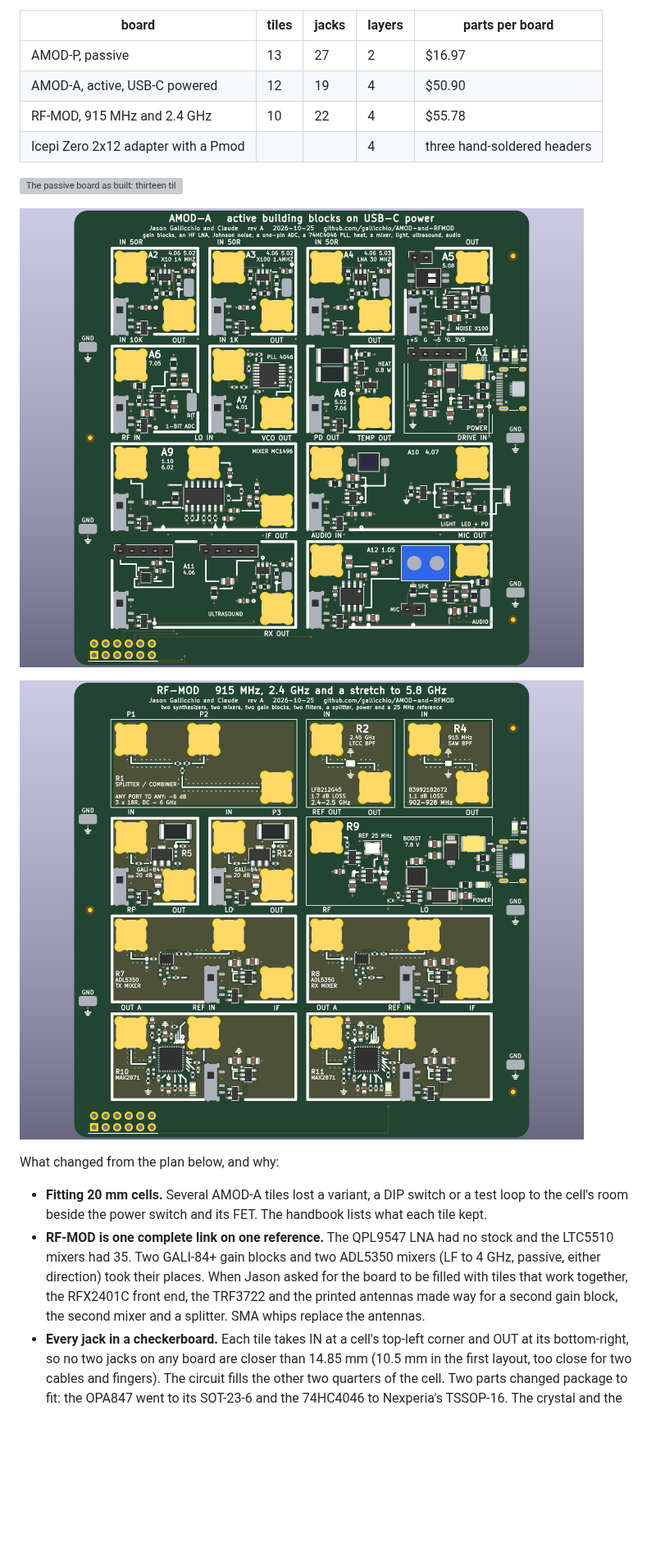
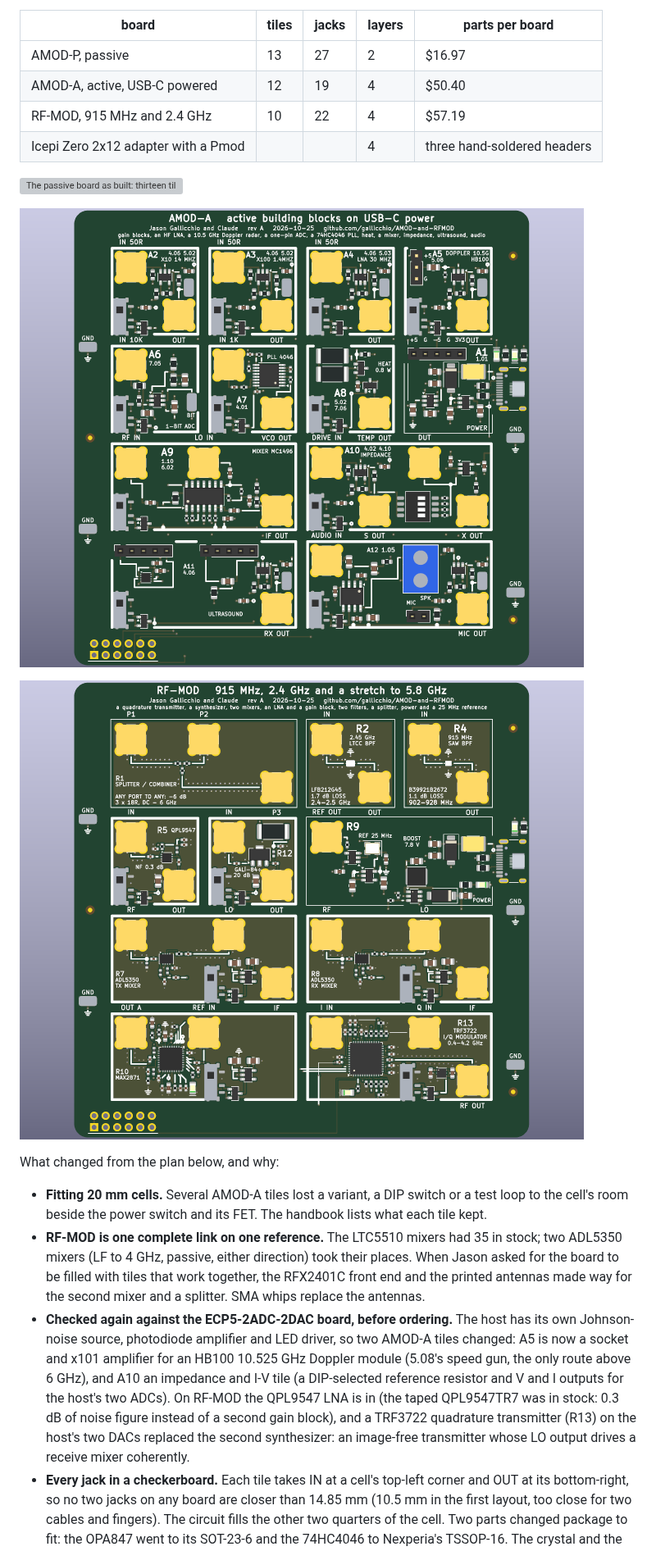
Before and after one commit to gallicchio/icepi-zero-dac-adc, a Markdown page: tutorial/D_coming_soon.md, the part around one of its changes. Shown at 82% size. Drawn GitHub-style; pictures changed too: tutorial/img/amod_a_render.png, tutorial/img/rf_mod_render.png; blank space fills up the shorter version; grey boxes are pictures that could not be loaded.

```diff
--- a/tutorial/D_coming_soon.md
+++ b/tutorial/D_coming_soon.md
@@ -174,25 +174,31 @@ the day.  The boards, their generator, the handbooks and the night's record are
 | board | tiles | jacks | layers | parts per board |
 | --- | --- | --- | --- | --- |
 | AMOD-P, passive | 13 | 27 | 2 | $16.97 |
-| AMOD-A, active, USB-C powered | 12 | 19 | 4 | $50.90 |
-| RF-MOD, 915 MHz and 2.4 GHz | 10 | 22 | 4 | $55.78 |
+| AMOD-A, active, USB-C powered | 12 | 19 | 4 | $50.40 |
+| RF-MOD, 915 MHz and 2.4 GHz | 10 | 22 | 4 | $57.19 |
 | Icepi Zero 2x12 adapter with a Pmod | | | 4 | three hand-soldered headers |
 
 ![The passive board as built: thirteen tiles on a 4 x 4 grid of 20 mm cells, each tile's IN jack at its top-left corner and OUT at its bottom-right, its wiring drawn on the silkscreen between them](img/amod_p_render.png)
 
 ![The active board as built: twelve powered tiles, each with its own slide switch, a USB-C power tile on the right edge and the Pmod plug at the left end of the bottom edge](img/amod_a_render.png)
 
-![The RF board as built: a splitter, two filters, two gain blocks, the power and reference tile, two mixers and two synthesizers, every 50 ohm line a coplanar waveguide with a via fence](img/rf_mod_render.png)
+![The RF board as built: a splitter, two filters, a QPL9547 low-noise amplifier and a gain block, the power and reference tile, two mixers, a synthesizer and a TRF3722 quadrature transmitter, every 50 ohm line a coplanar waveguide with a via fence](img/rf_mod_render.png)
 
 What changed from the plan below, and why:
 
 - **Fitting 20 mm cells.**  Several AMOD-A tiles lost a variant, a DIP switch or a test loop to the cell's room
   beside the power switch and its FET.  The handbook lists what each tile kept.
-- **RF-MOD is one complete link on one reference.**  The QPL9547 LNA had no stock and the LTC5510 mixers had 35.
-  Two GALI-84+ gain blocks and two ADL5350 mixers (LF to 4 GHz, passive, either direction) took their places.  When
-  Jason asked for the board to be filled with tiles that work together, the RFX2401C front end, the TRF3722 and
-  the printed antennas made way for a second gain block, the second mixer and a splitter.  SMA whips replace the
-  antennas.
+- **RF-MOD is one complete link on one reference.**  The LTC5510 mixers had 35 in stock; two ADL5350 mixers (LF to
+  4 GHz, passive, either direction) took their places.  When Jason asked for the board to be filled with tiles that
+  work together, the RFX2401C front end and the printed antennas made way for the second mixer and a splitter.  SMA
+  whips replace the antennas.
+- **Checked again against the ECP5-2ADC-2DAC board, before ordering.**  The host has its own Johnson-noise source,
+  photodiode amplifier and LED driver, so two AMOD-A tiles changed: A5 is now a socket and x101 amplifier for an
+  HB100 10.525 GHz Doppler module (5.08's speed gun, the only route above 6 GHz), and A10 an impedance and I-V tile
+  (a DIP-selected reference resistor and V and I outputs for the host's two ADCs).  On RF-MOD the QPL9547 LNA is in
+  (the taped QPL9547TR7 was in stock: 0.3 dB of noise figure instead of a second gain block), and a TRF3722
+  quadrature transmitter (R13) on the host's two DACs replaced the second synthesizer: an image-free transmitter
+  whose LO output drives a receive mixer coherently.
 - **Every jack in a checkerboard.**  Each tile takes IN at a cell's top-left corner and OUT at its bottom-right, so
   no two jacks on any board are closer than 14.85 mm (10.5 mm in the first layout, too close for two cables and
   fingers).  The circuit fills the other two quarters of the cell.  Two parts changed package to fit: the OPA847
```
Also changed, not shown: other parts of tutorial/D_coming_soon.md (+59 -0 lines), tutorial/img/amod_2_render.png (added), tutorial/img/rf_mod_2_render.png (added).
